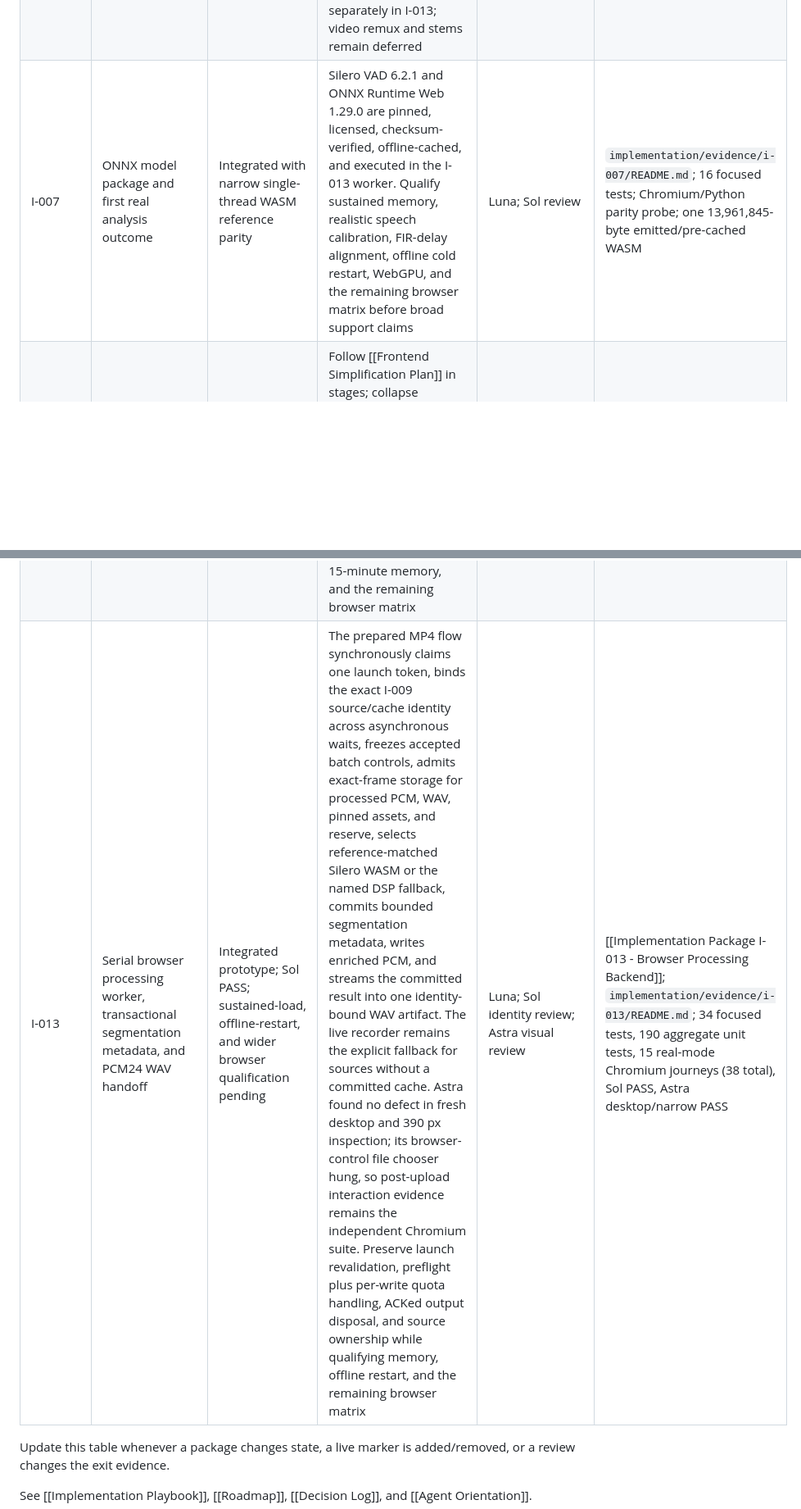
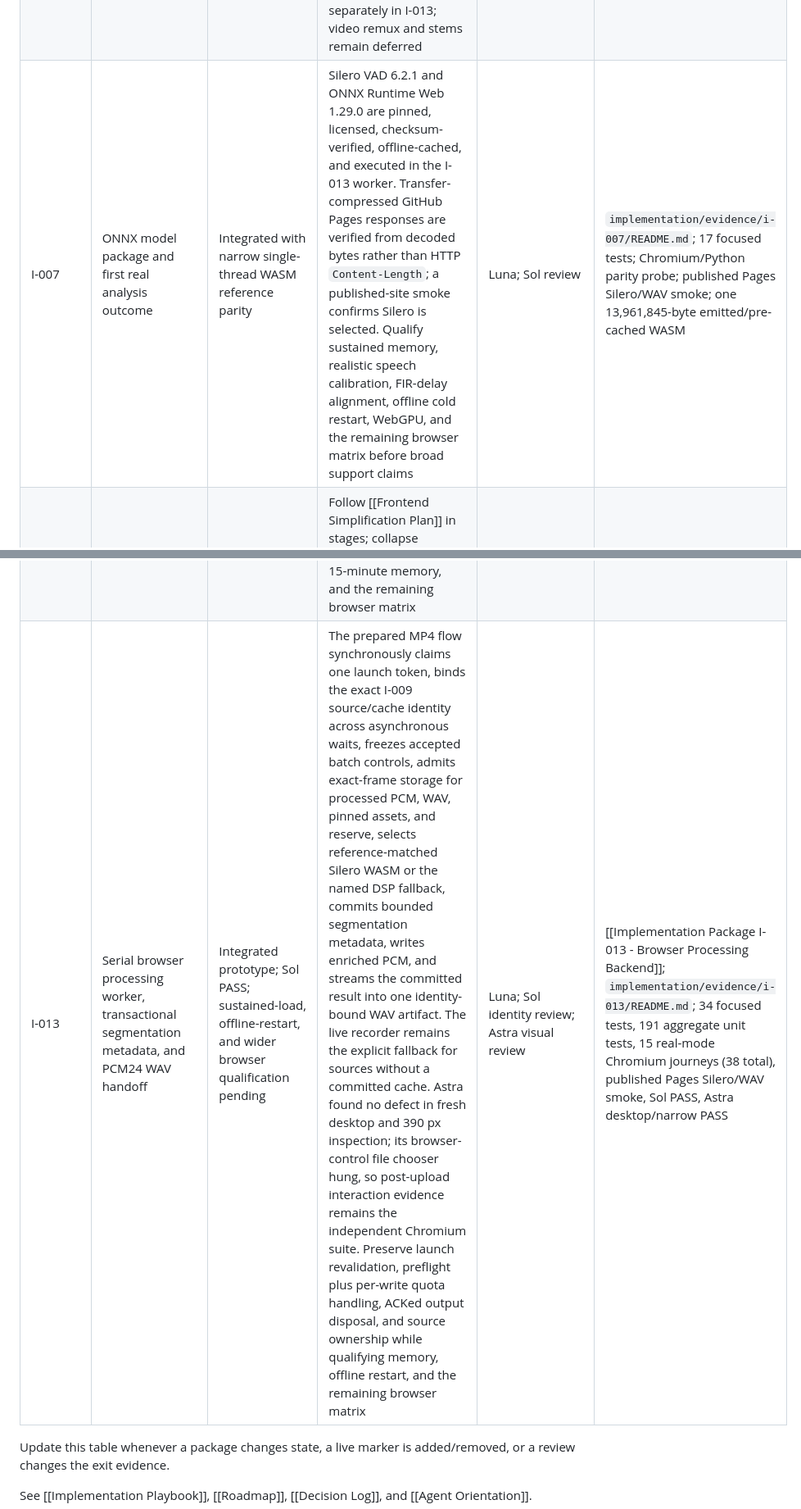
Before and after one commit to d3banjan/audio-pwa, a Markdown page: wiki/Delivery/Implementation TODOs.md, 2 parts joined by grey strips. Shown at 82% size. Drawn GitHub-style; blank space fills up the shorter version.

Commit message:
Record published processing verification

```diff
--- a/wiki/Delivery/Implementation TODOs.md
+++ b/wiki/Delivery/Implementation TODOs.md
@@ -31,13 +31,13 @@ Every live marker must have a row below. Remove its code marker when the work is
 | I-004   | Real local audio/video monitoring through a bounded Web Audio graph | Implemented                                                     | Keep browser controller and playback behavior bounded to local object-URL + one media element + Web Audio graph; retain explicit unknown metadata and disabled stem-dependent controls until their replacements land                                                                                                                                                                                                                                                                                                                                                                                                                                                                                                                                                   | Spark                                                   | [[Implementation Package I-004 - Real Local Preview]]; `implementation/evidence/i-004/README.md`; `src/media/real-local-preview.ts`, `src/main.ts`, `src/media/real-local-preview.test.ts`, `bun run check`                     |
 | I-005   | Bounded MP4 audio path for the private testcase                     | Implemented for the admitted Chromium MP4 path                  | The private 54.6 MB MP4 completed local preview and canonical preparation without copying or uploading it. WebCodecs remains deferred only for a faster or broader replacement path                                                                                                                                                                                                                                                                                                                                                                                                                                                                                                                                                                                     | Spark probe; integrator acceptance                      | `implementation/evidence/i-005/README.md`; private-file playback and I-009 completion evidence                                                                                                                                  |
 | I-006   | Real bounded processed output                                       | Implemented; Sol PASS; browser automation PASS                  | Browser MediaRecorder captures the processed Web Audio bus in bounded timeslices; cancellation cannot restart stale readiness work; mono/stereo channel behavior and real encoded output are browser-verified. This fallback remains audio-only and runs at playback speed. Prepared-MP4 speech analysis and PCM24 WAV processing are implemented separately in I-013; video remux and stems remain deferred                                                                                                                                                                                                                                                                                                                                                                          | Luna implementation; Sol D-023 escalation; Astra review | [[Implementation Package I-006 - Real Bounded Output]]; `implementation/evidence/i-006/README.md`; aggregate release gate recorded under I-013                                                                                   |
-| I-007   | ONNX model package and first real analysis outcome                  | Integrated with narrow single-thread WASM reference parity      | Silero VAD 6.2.1 and ONNX Runtime Web 1.29.0 are pinned, licensed, checksum-verified, offline-cached, and executed in the I-013 worker. Qualify sustained memory, realistic speech calibration, FIR-delay alignment, offline cold restart, WebGPU, and the remaining browser matrix before broad support claims                                                                                                                                                                                                                                                                                                                                                                                                   | Luna; Sol review                                       | `implementation/evidence/i-007/README.md`; 16 focused tests; Chromium/Python parity probe; one 13,961,845-byte emitted/pre-cached WASM                                                                                         |
+| I-007   | ONNX model package and first real analysis outcome                  | Integrated with narrow single-thread WASM reference parity      | Silero VAD 6.2.1 and ONNX Runtime Web 1.29.0 are pinned, licensed, checksum-verified, offline-cached, and executed in the I-013 worker. Transfer-compressed GitHub Pages responses are verified from decoded bytes rather than HTTP `Content-Length`; a published-site smoke confirms Silero is selected. Qualify sustained memory, realistic speech calibration, FIR-delay alignment, offline cold restart, WebGPU, and the remaining browser matrix before broad support claims                                                                                                                                                                                                                                                 | Luna; Sol review                                       | `implementation/evidence/i-007/README.md`; 17 focused tests; Chromium/Python parity probe; published Pages Silero/WAV smoke; one 13,961,845-byte emitted/pre-cached WASM                                                    |
 | I-008   | Simplify the frontend into minimal hackable modules                 | Planning only until real preview/output behavior is pinned      | Follow [[Frontend Simplification Plan]] in stages; collapse duplicate state/coordinator layers after black-box media contracts exist while preserving stale-event, identity, accepted-snapshot, privacy, cleanup, resource, and accessibility invariants                                                                                                                                                                                                                                                                                                                                                                                                                                                                                                               | Sol                                                     | [[Frontend Simplification Plan]]; `implementation/evidence/i-008/` pending; D-022 controls the refactor gate                                                                                                                    |
 | I-009   | Automatic local audio extraction/cache for uploaded video           | Prototype implemented; Sol PASS; Astra visual PASS              | Native MP4 audio extraction has exact target-frame trimming, underrun rejection, four-page backpressure, atomic manifests, commit-race-safe cleanup, cross-tab staging locks, stall recovery, and a manual-recovery guard that pauses the media clock before exposing Start/Resume. The real-file journey leads with local preview and automatic audio preparation; the simulated plan is explicitly secondary. Late writer acknowledgements preserve recovery state and resume only intentional backpressure pauses. The authorized private 8 minute 53 second, 54.6 MB MP4 completed locally with independent preview. Before claiming broad 15-minute production support, run the 900-second memory, impulse/resampler, contention/background, picture-decode, and cross-browser qualifications | Luna → Terra → Sol → Astra                              | [[Implementation Package I-009 - Local Audio Extraction Cache]]; `implementation/evidence/i-009-native-probe/README.md`; 100 unit and 32 Chromium checks; private completion; Astra post-fix visual PASS; D-024 |
 | I-010   | Bounded streaming segmentation and scene boundaries                 | Integrated through I-013                                        | Streams canonical pages without retaining source audio, persists bounded metadata, and uses Silero WASM or the named DSP fallback. Calibrate thresholds on representative speech/noise and account for the declared 31-frame FIR delay before claiming sample-accurate VAD boundaries                                                                                                                                                                                                                                                                                                                                                                                                                     | Luna; Sol review                                       | [[Implementation Package I-010 - Streaming Segmentation]]; `implementation/evidence/i-010/README.md`; I-013 worker/browser evidence                                                                                           |
 | I-011   | Bounded batch enrichment matching accepted preview controls         | Integrated functional prototype                                 | Applies the frozen preview filter, width, gain, and compressor parameters in the worker with continuous state and a -1 dBFS sample-peak clamp. Native preview and batch compressor behavior is perceptually aligned but not numerically identical; true-peak limiting, loudness normalization, denoising, dereverberation, and stems remain future packages                                                                                                                                                                                                                                                                                                                                                  | Luna; Sol review                                       | [[Implementation Package I-011 - Chunk Enrichment]]; `implementation/evidence/i-011-enrichment/README.md`; 11 focused tests; I-013 PCM24 browser journey                                                                      |
 | I-012   | Bounded OPFS reader, processed-result store, and PCM24 WAV artifact  | Integrated and Chromium-qualified prototype                     | Validates current source/result identity and every bounded page, publishes processed PCM transactionally, and streams one playable WAV artifact with acknowledged cleanup. Exercise quota exhaustion, interrupted browser shutdown, multi-tab export ownership, sustained 15-minute memory, and the remaining browser matrix                                                                                                                                                                                                                                                                                                                                                                                 | Luna; Sol review                                       | [[Implementation Package I-012 - OPFS Processing Store]]; `implementation/evidence/i-012/README.md`; `implementation/evidence/i-012-wav/README.md`; 20 focused tests and Chromium artifact probe                            |
-| I-013   | Serial browser processing worker, transactional segmentation metadata, and PCM24 WAV handoff | Integrated prototype; Sol PASS; sustained-load, offline-restart, and wider browser qualification pending | The prepared MP4 flow synchronously claims one launch token, binds the exact I-009 source/cache identity across asynchronous waits, freezes accepted batch controls, admits exact-frame storage for processed PCM, WAV, pinned assets, and reserve, selects reference-matched Silero WASM or the named DSP fallback, commits bounded segmentation metadata, writes enriched PCM, and streams the committed result into one identity-bound WAV artifact. The live recorder remains the explicit fallback for sources without a committed cache. Astra found no defect in fresh desktop and 390 px inspection; its browser-control file chooser hung, so post-upload interaction evidence remains the independent Chromium suite. Preserve launch revalidation, preflight plus per-write quota handling, ACKed output disposal, and source ownership while qualifying memory, offline restart, and the remaining browser matrix | Luna; Sol identity review; Astra visual review | [[Implementation Package I-013 - Browser Processing Backend]]; `implementation/evidence/i-013/README.md`; 34 focused tests, 190 aggregate unit tests, 15 real-mode Chromium journeys (38 total), Sol PASS, Astra desktop/narrow PASS |
+| I-013   | Serial browser processing worker, transactional segmentation metadata, and PCM24 WAV handoff | Integrated prototype; Sol PASS; sustained-load, offline-restart, and wider browser qualification pending | The prepared MP4 flow synchronously claims one launch token, binds the exact I-009 source/cache identity across asynchronous waits, freezes accepted batch controls, admits exact-frame storage for processed PCM, WAV, pinned assets, and reserve, selects reference-matched Silero WASM or the named DSP fallback, commits bounded segmentation metadata, writes enriched PCM, and streams the committed result into one identity-bound WAV artifact. The live recorder remains the explicit fallback for sources without a committed cache. Astra found no defect in fresh desktop and 390 px inspection; its browser-control file chooser hung, so post-upload interaction evidence remains the independent Chromium suite. Preserve launch revalidation, preflight plus per-write quota handling, ACKed output disposal, and source ownership while qualifying memory, offline restart, and the remaining browser matrix | Luna; Sol identity review; Astra visual review | [[Implementation Package I-013 - Browser Processing Backend]]; `implementation/evidence/i-013/README.md`; 34 focused tests, 191 aggregate unit tests, 15 real-mode Chromium journeys (38 total), published Pages Silero/WAV smoke, Sol PASS, Astra desktop/narrow PASS |
 
 Update this table whenever a package changes state, a live marker is added/removed, or a review changes the exit evidence.
 
```
Also changed, not shown: 1 other file.
